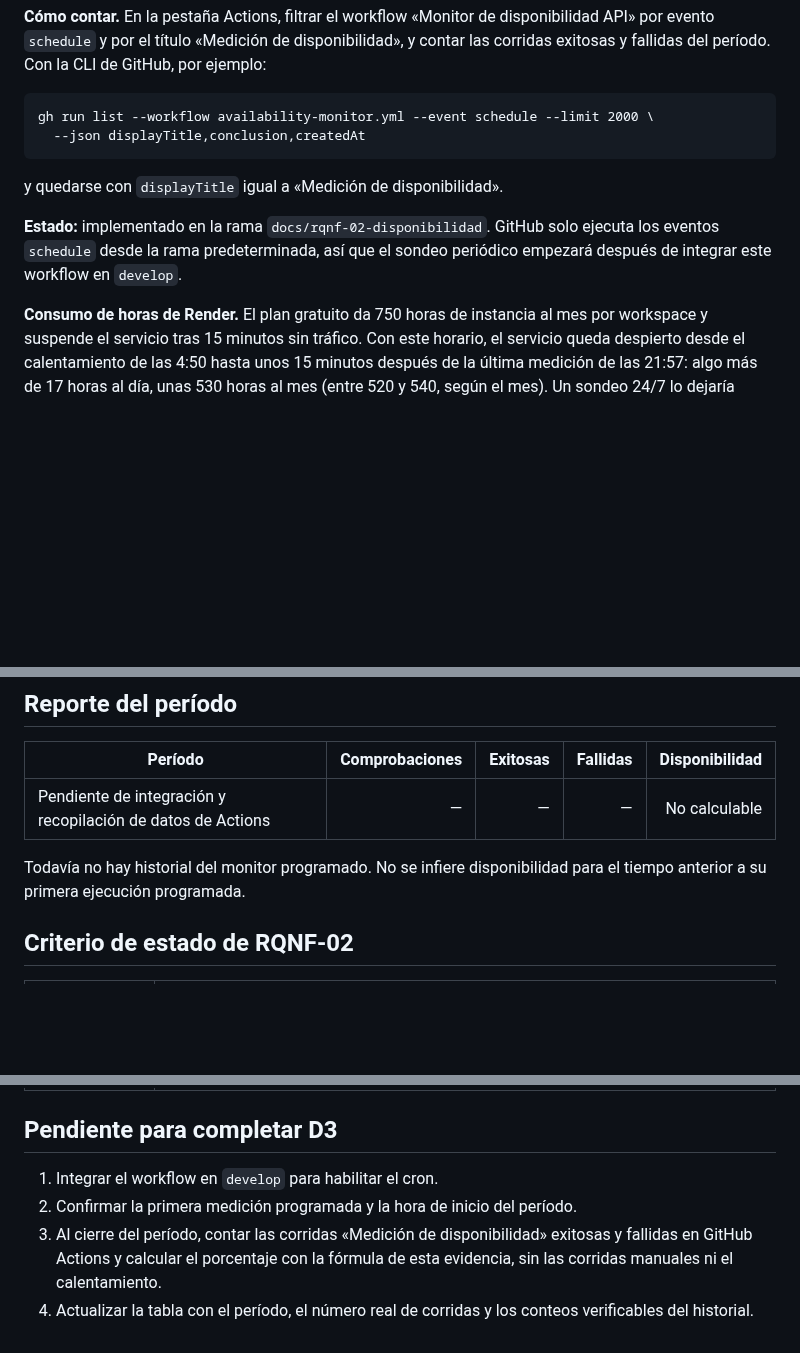
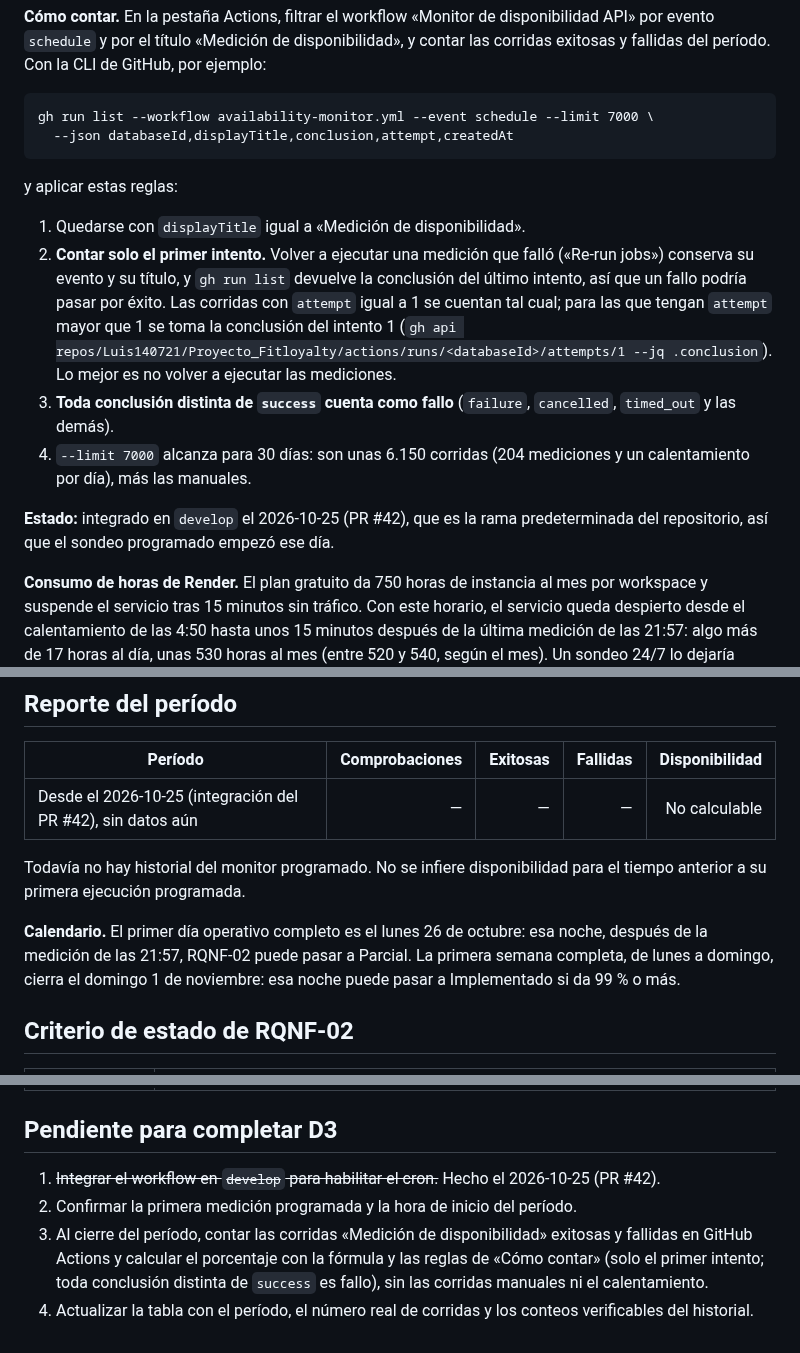
Before and after one commit to Luis140721/Proyecto_Fitloyalty, a Markdown page: docs/evidencias/rqnf-02-disponibilidad.md, 3 parts joined by grey strips. Drawn GitHub-style; blank space fills up the shorter version.

Commit message:
docs(evidencias): receta de conteo de RQNF-02 y precisiones de RQNF-06
- RQNF-02: contar solo el primer intento de cada medicion (un re-run
  conserva evento y titulo), toda conclusion distinta de success es fallo,
  --limit 7000 para 30 dias; el monitor quedo activo el 2026-10-25 y se
  agrega el calendario (Parcial el lunes 26, Implementado el 1/11).
- RQNF-06: la franja de la derecha sale en los tres navegadores (la pagina
  mide 1366 px) y en Firefox es transparente en la captura, no blanca;
  build.target solo baja la sintaxis, no agrega polyfills.

````diff
--- a/docs/evidencias/rqnf-02-disponibilidad.md
+++ b/docs/evidencias/rqnf-02-disponibilidad.md
@@ -78,15 +78,27 @@ disponibilidad», y contar las corridas exitosas y fallidas del período. Con la
 CLI de GitHub, por ejemplo:
 
 ```text
-gh run list --workflow availability-monitor.yml --event schedule --limit 2000 \
-  --json displayTitle,conclusion,createdAt
+gh run list --workflow availability-monitor.yml --event schedule --limit 7000 \
+  --json databaseId,displayTitle,conclusion,attempt,createdAt
 ```
 
-y quedarse con `displayTitle` igual a «Medición de disponibilidad».
+y aplicar estas reglas:
 
-**Estado:** implementado en la rama `docs/rqnf-02-disponibilidad`. GitHub solo
-ejecuta los eventos `schedule` desde la rama predeterminada, así que el sondeo
-periódico empezará después de integrar este workflow en `develop`.
+1. Quedarse con `displayTitle` igual a «Medición de disponibilidad».
+2. **Contar solo el primer intento.** Volver a ejecutar una medición que
+   falló («Re-run jobs») conserva su evento y su título, y `gh run list`
+   devuelve la conclusión del último intento, así que un fallo podría pasar
+   por éxito. Las corridas con `attempt` igual a 1 se cuentan tal cual; para
+   las que tengan `attempt` mayor que 1 se toma la conclusión del intento 1
+   (`gh api repos/Luis140721/Proyecto_Fitloyalty/actions/runs/<databaseId>/attempts/1 --jq .conclusion`).
+   Lo mejor es no volver a ejecutar las mediciones.
+3. **Toda conclusión distinta de `success` cuenta como fallo** (`failure`,
+   `cancelled`, `timed_out` y las demás).
+4. `--limit 7000` alcanza para 30 días: son unas 6.150 corridas (204
+   mediciones y un calentamiento por día), más las manuales.
+
+**Estado:** integrado en `develop` el 2026-10-25 (PR #42), que es la rama
+predeterminada del repositorio, así que el sondeo programado empezó ese día.
 
 **Consumo de horas de Render.** El plan gratuito da 750 horas de instancia al
 mes por workspace y suspende el servicio tras 15 minutos sin tráfico. Con este
@@ -157,10 +169,15 @@ configuradas por este workflow.
 
 | Período | Comprobaciones | Exitosas | Fallidas | Disponibilidad |
 |---|---:|---:|---:|---:|
-| Pendiente de integración y recopilación de datos de Actions | — | — | — | No calculable |
+| Desde el 2026-10-25 (integración del PR #42), sin datos aún | — | — | — | No calculable |
 
 Todavía no hay historial del monitor programado. No se infiere disponibilidad
 para el tiempo anterior a su primera ejecución programada.
+
+**Calendario.** El primer día operativo completo es el lunes 26 de octubre:
+esa noche, después de la medición de las 21:57, RQNF-02 puede pasar a Parcial.
+La primera semana completa, de lunes a domingo, cierra el domingo 1 de
+noviembre: esa noche puede pasar a Implementado si da 99 % o más.
 
 ## Criterio de estado de RQNF-02
 
@@ -172,10 +189,13 @@ para el tiempo anterior a su primera ejecución programada.
 
 ## Pendiente para completar D3
 
-1. Integrar el workflow en `develop` para habilitar el cron.
+1. ~~Integrar el workflow en `develop` para habilitar el cron.~~ Hecho el
+   2026-10-25 (PR #42).
 2. Confirmar la primera medición programada y la hora de inicio del período.
 3. Al cierre del período, contar las corridas «Medición de disponibilidad»
    exitosas y fallidas en GitHub Actions y calcular el porcentaje con la
-   fórmula de esta evidencia, sin las corridas manuales ni el calentamiento.
+   fórmula y las reglas de «Cómo contar» (solo el primer intento; toda
+   conclusión distinta de `success` es fallo), sin las corridas manuales ni el
+   calentamiento.
 4. Actualizar la tabla con el período, el número real de corridas y los
    conteos verificables del historial.
````
Also changed, not shown: docs/evidencias/rqnf-06-navegadores.md (+15 -9 lines).
